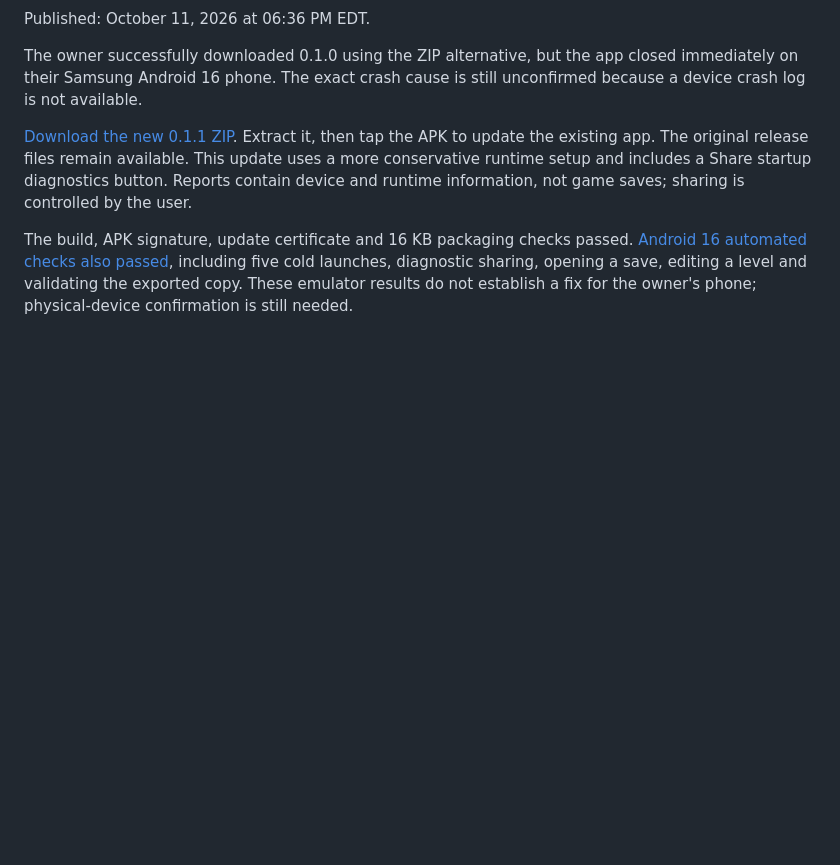
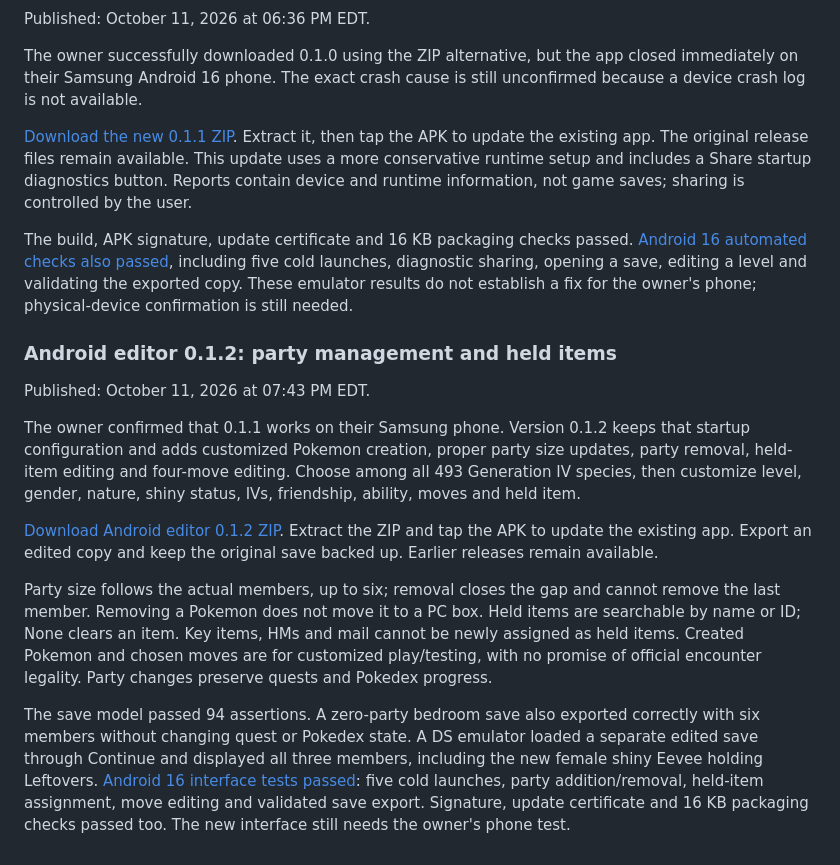
Before and after one commit to ThatAnarchyDude/corvus-workshop, a Markdown page: psyduck-yellow/DEVELOPMENT-LOG.md, the part around the change. Drawn GitHub-style; blank space fills up the shorter version.

Commit message:
Publish Android 0.1.2 party management and held-item development log

```diff
--- a/psyduck-yellow/DEVELOPMENT-LOG.md
+++ b/psyduck-yellow/DEVELOPMENT-LOG.md
@@ -517,3 +517,34 @@ passed. [Android 16 automated checks also passed](https://github.com/ThatAnarchy
 diagnostic sharing, opening a save, editing a level and validating the exported
 copy. These emulator results do not establish a fix for the owner's phone;
 physical-device confirmation is still needed.
+
+
+### Android editor 0.1.2: party management and held items
+
+Published: October 11, 2026 at 07:43 PM EDT.
+
+The owner confirmed that 0.1.1 works on their Samsung phone. Version 0.1.2
+keeps that startup configuration and adds customized Pokemon creation, proper
+party size updates, party removal, held-item editing and four-move editing.
+Choose among all 493 Generation IV species, then customize level, gender,
+nature, shiny status, IVs, friendship, ability, moves and held item.
+
+[Download Android editor 0.1.2 ZIP](https://github.com/ThatAnarchyDude/PKHeX-Psyduck-Yellow/releases/download/android-v0.1.2-experimental/Psyduck-Save-Editor-0.1.2-Android.zip).
+Extract the ZIP and tap the APK to update the existing app. Export an edited
+copy and keep the original save backed up. Earlier releases remain available.
+
+Party size follows the actual members, up to six; removal closes the gap and
+cannot remove the last member. Removing a Pokemon does not move it to a PC
+box. Held items are searchable by name or ID; None clears an item. Key items,
+HMs and mail cannot be newly assigned as held items. Created Pokemon and
+chosen moves are for customized play/testing, with no promise of official
+encounter legality. Party changes preserve quests and Pokedex progress.
+
+The save model passed 94 assertions. A zero-party bedroom save also exported
+correctly with six members without changing quest or Pokedex state. A DS
+emulator loaded a separate edited save through Continue and displayed all
+three members, including the new female shiny Eevee holding Leftovers.
+[Android 16 interface tests passed](https://github.com/ThatAnarchyDude/PKHeX-Psyduck-Yellow/actions/runs/38184727927): five cold launches, party addition/removal,
+held-item assignment, move editing and validated save export. Signature,
+update certificate and 16 KB packaging checks passed too. The new interface
+still needs the owner's phone test.
```
